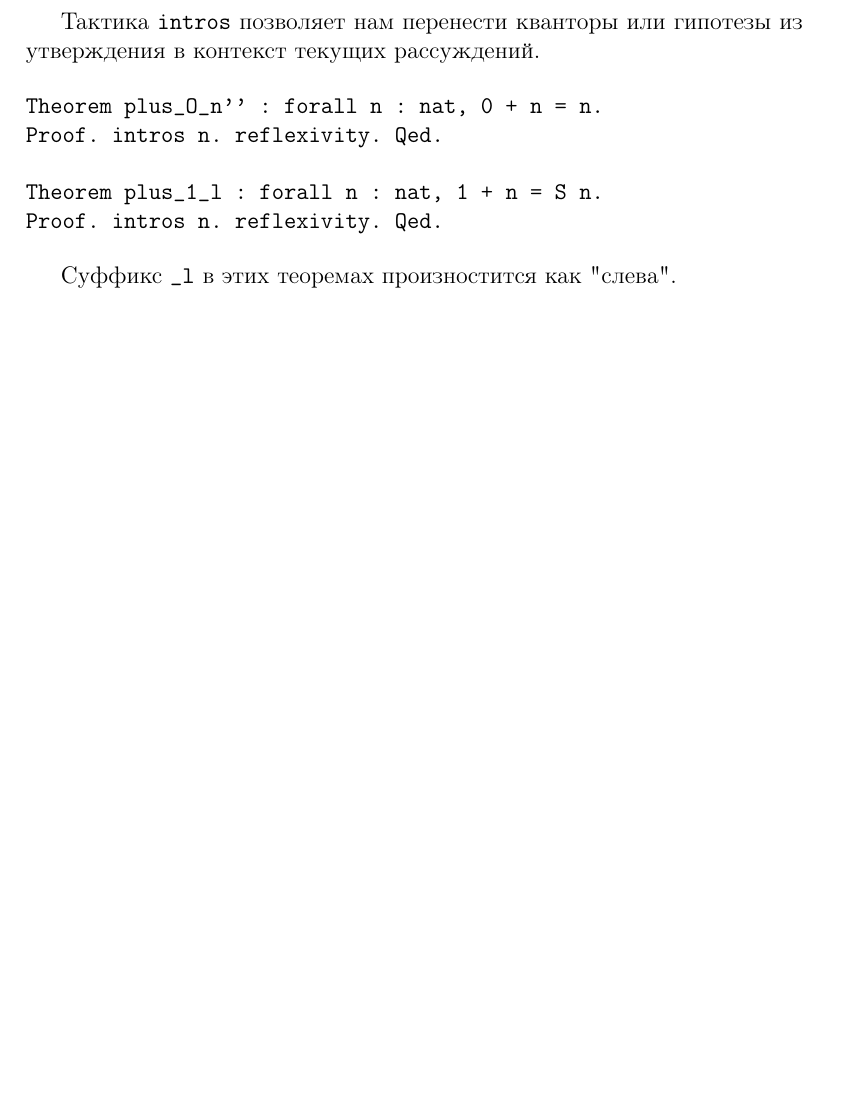
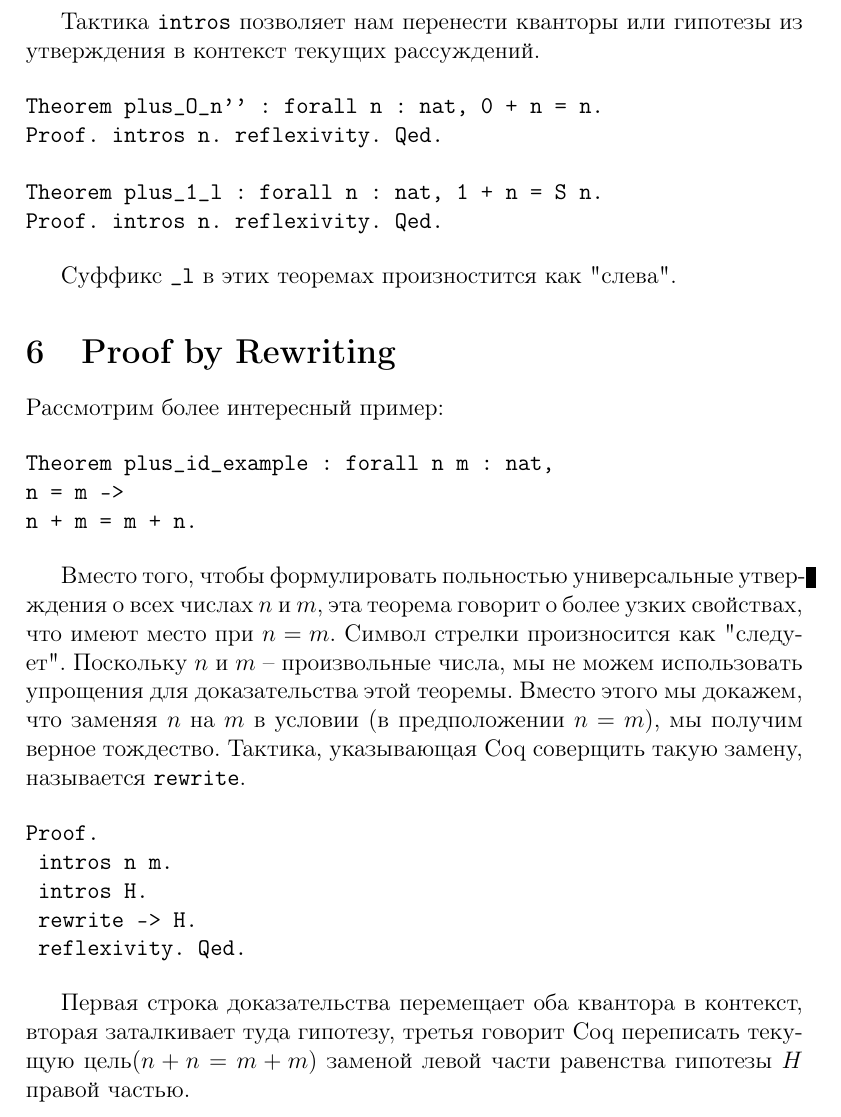
Before and after one commit to alvad89/sf-notes, a LaTeX document (notes/basics.tex): part of page 6 of 6, cut so that both start at the same text, the shorter picture padded with empty space. Compiled offline with pdfLaTeX.

Commit message:
Proof by rewriting

```diff
--- a/notes/basics.tex
+++ b/notes/basics.tex
@@ -224,4 +224,26 @@ Proof. intros n. reflexivity. Qed.
 \end{verbatim}
 
 Суффикс \texttt{\_l} в этих теоремах произностится как "слева".
+
+\section{Proof by Rewriting}
+
+Рассмотрим более интересный пример:
+
+\begin{verbatim}
+Theorem plus_id_example : forall n m : nat,
+n = m ->
+n + m = m + n.
+\end{verbatim}
+
+Вместо того, чтобы формулировать польностью универсальные утверждения о всех числах $n$ и $m$, эта теорема говорит о более узких свойствах, что имеют место при $n=m$. Символ стрелки произносится как "следует". Поскольку $n$ и $m$ -- произвольные числа, мы не можем использовать упрощения для доказательства этой теоремы. Вместо этого мы докажем, что заменяя $n$ на $m$ в условии (в предположении $n=m$), мы получим верное тождество. Тактика, указывающая Coq соверщить такую замену, называется \texttt{rewrite}.
+
+\begin{verbatim}
+Proof.
+ intros n m.
+ intros H.
+ rewrite -> H.
+ reflexivity. Qed.
+\end{verbatim}
+
+Первая строка доказательства перемещает оба квантора в контекст, вторая заталкивает туда гипотезу, третья говорит Coq переписать текущую цель($n + n = m + m$) заменой левой части равенства гипотезы $H$ правой частью.
 \end{document}
```
